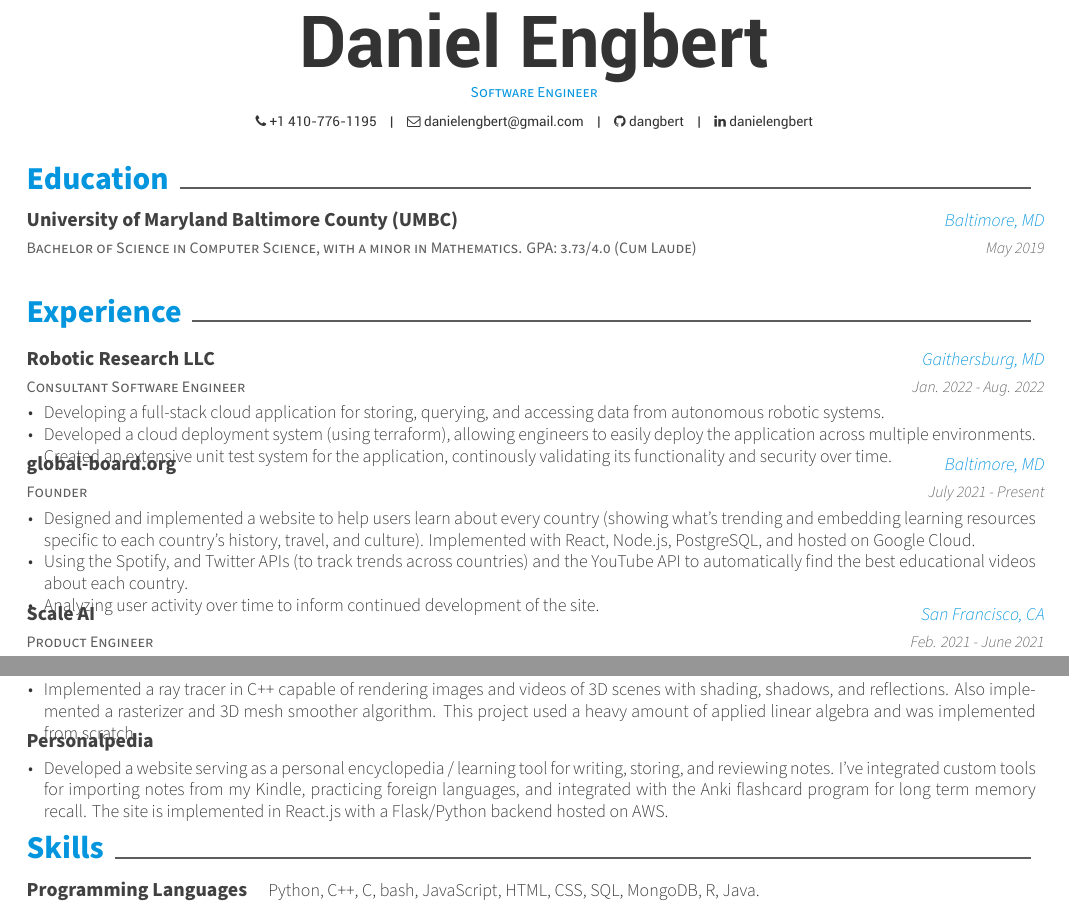
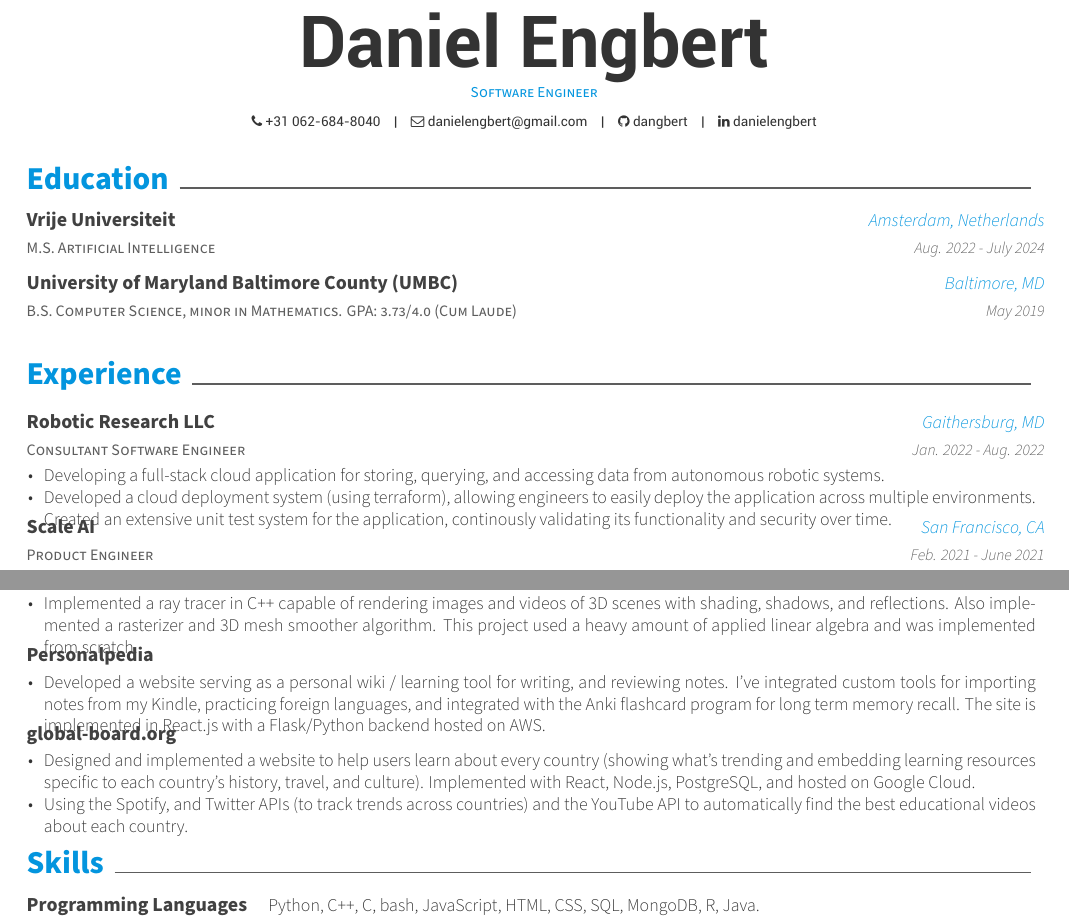
Before and after one commit to dangbert/resume, a LaTeX CV (resume.tex, which reads resume/education.tex, resume/experience.tex, resume/projects.tex): two parts of pages 1 and 2 of 2, joined at a grey line, cut so that both start at the same text. Compiled offline with XeLaTeX.

Commit message:
Add VU education, move gboard to projects, update phone.

```diff
--- a/resume.tex
+++ b/resume.tex
@@ -66,7 +66,8 @@
 \position{Software Engineer}
 % \address{address}
 
-\mobile{+1 410-776-1195}
+%\mobile{+1 410-776-1195}
+\mobile{+31 062-684-8040}
 \email{danielengbert@gmail.com}
 % \homepage{homepage}
 \github{dangbert}
--- a/resume/education.tex
+++ b/resume/education.tex
@@ -2,7 +2,14 @@
 
 \begin{cventries}
   \cventry
-    {Bachelor of Science in Computer Science, with a minor in Mathematics.  GPA: 3.73/4.0 (Cum Laude)} % Degree
+    {M.S. Artificial Intelligence} % Degree
+    {Vrije Universiteit} % Institution
+    {Amsterdam, Netherlands} % Location
+    {Aug. 2022 - July 2024} % Date(s)
+    {}
+
+  \cventry
+    {B.S. Computer Science, minor in Mathematics.  GPA: 3.73/4.0 (Cum Laude)} % Degree
     {University of Maryland Baltimore County (UMBC)} % Institution
     {Baltimore, MD} % Location
     {May 2019} % Date(s)
--- a/resume/experience.tex
+++ b/resume/experience.tex
@@ -15,18 +15,18 @@
       \end{cvitems}
     }
 
-  \cventry
-    {Founder} % Empty position
-    {\href{https://global-board.org}{global-board.org}} % Project
-    {Baltimore, MD} % Empty location
-    {July 2021 - Present} % Empty date
-    {
-      \begin{cvitems} % Description(s) bullet points
-        \item {Designed and implemented a website to help users learn about every country (showing what's trending and embedding learning resources specific to each country's history, travel, and culture).  Implemented with React, Node.js, PostgreSQL, and hosted on Google Cloud.}
-        \item {Using the Spotify, and Twitter APIs (to track trends across countries) and the YouTube API to automatically find the best educational videos about each country.}
-        \item {Analyzing user activity over time to inform continued development of the site.}
-      \end{cvitems}
-    }
+  %\cventry
+  %  {Founder} % Empty position
+  %  {\href{https://global-board.org}{global-board.org}} % Project
+  %  {Baltimore, MD} % Empty location
+  %  {July 2021 - Present} % Empty date
+  %  {
+  %    \begin{cvitems} % Description(s) bullet points
+  %      \item {Designed and implemented a website to help users learn about every country (showing what's trending and embedding learning resources specific to each country's history, travel, and culture).  Implemented with React, Node.js, PostgreSQL, and hosted on Google Cloud.}
+  %      \item {Using the Spotify, and Twitter APIs (to track trends across countries) and the YouTube API to automatically find the best educational videos about each country.}
+  %      %\item {Analyzing user activity over time to inform continued development of the site.}
+  %    \end{cvitems}
+  %  }
 
   \cventry
     {Product Engineer} % Job title
--- a/resume/projects.tex
+++ b/resume/projects.tex
@@ -46,7 +46,20 @@ to optimize employee shift schedules with respect to a heuristic function.}
     {} % Empty date
     {
       \begin{cvitems} % Description(s) bullet points
-      \item {Developed a website serving as a personal encyclopedia / learning tool for writing, storing, and reviewing notes.  I've integrated custom tools for importing notes from my Kindle, practicing foreign languages, and integrated with the Anki flashcard program for long term memory recall.  The site is implemented in React.js with a Flask/Python backend hosted on AWS.}
+      \item {Developed a website serving as a personal wiki / learning tool for writing, and reviewing notes.  I've integrated custom tools for importing notes from my Kindle, practicing foreign languages, and integrated with the Anki flashcard program for long term memory recall.  The site is implemented in React.js with a Flask/Python backend hosted on AWS.}
+      \end{cvitems}
+    }
+
+  \cventry
+    {} % Empty position
+    {\href{https://global-board.org}{global-board.org}} % Project
+    {} % Empty location
+    {} % Empty date
+    {
+      \begin{cvitems} % Description(s) bullet points
+        \item {Designed and implemented a website to help users learn about every country (showing what's trending and embedding learning resources specific to each country's history, travel, and culture).  Implemented with React, Node.js, PostgreSQL, and hosted on Google Cloud.}
+        \item {Using the Spotify, and Twitter APIs (to track trends across countries) and the YouTube API to automatically find the best educational videos about each country.}
+        %\item {Analyzing user activity over time to inform continued development of the site.}
       \end{cvitems}
     }
 
```
Also changed, not shown: resume.pdf, resume/education.tex (1 more changed lines).
